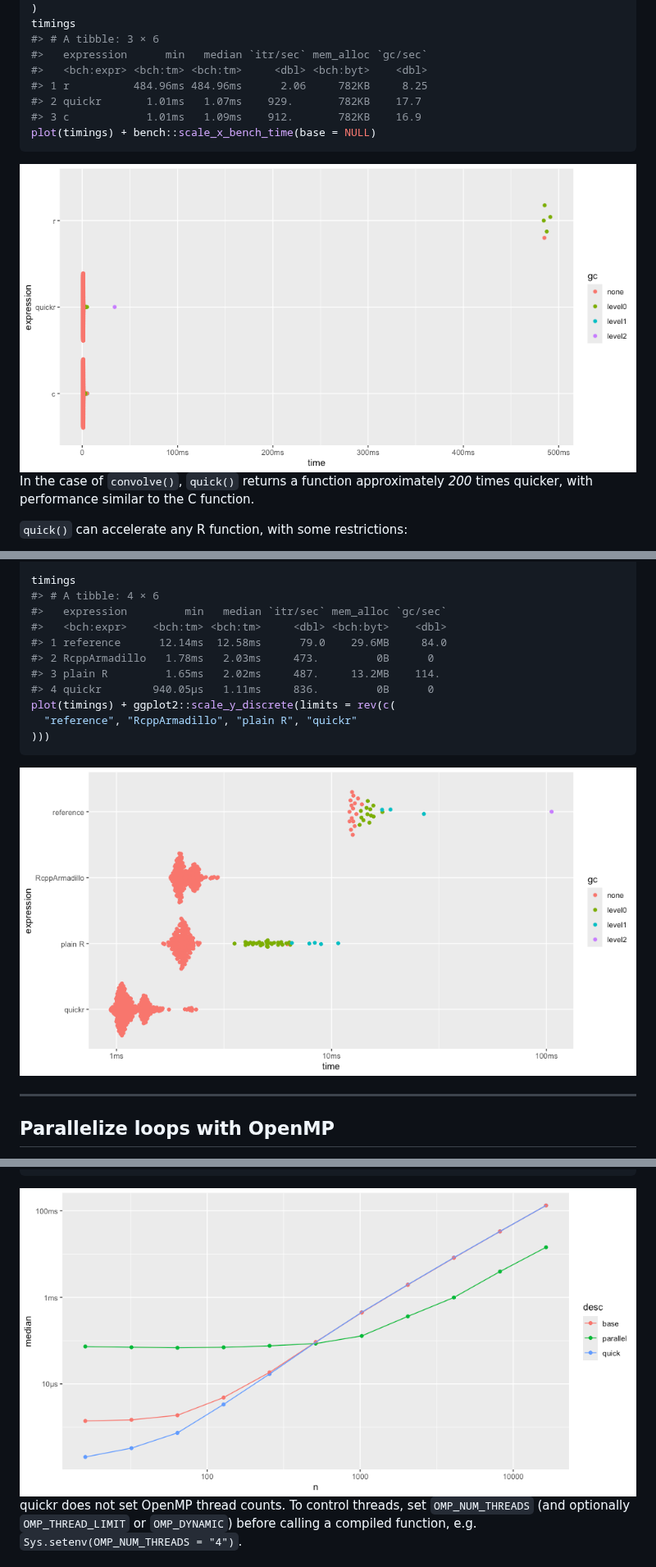
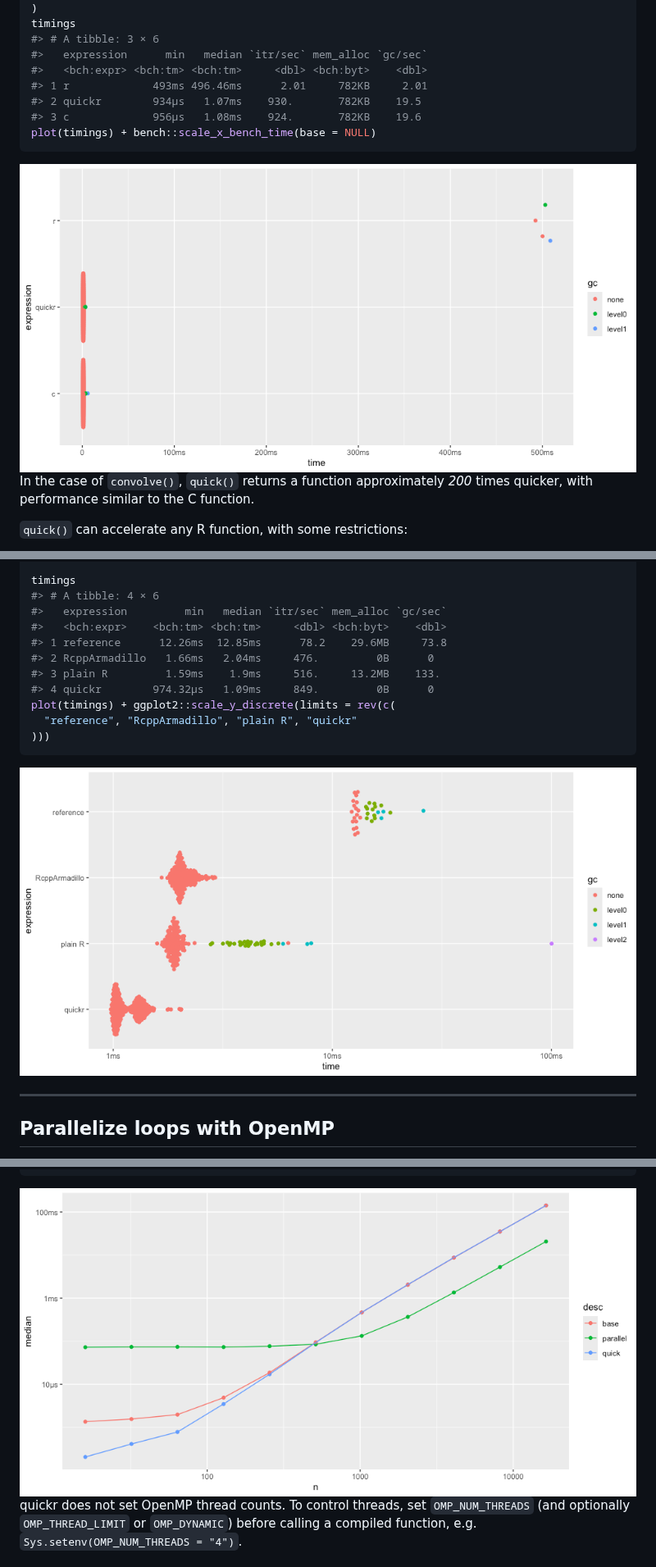
Before and after one commit to t-kalinowski/quickr, a Markdown page: README.md, 3 parts joined by grey strips. Shown at 82% size. Drawn GitHub-style; pictures changed too: man/figures/README-unnamed-chunk-10-1.png, man/figures/README-unnamed-chunk-11-1.png, man/figures/README-unnamed-chunk-3-1.png.

````diff
--- a/README.md
+++ b/README.md
@@ -140,9 +140,9 @@ timings
 #> # A tibble: 3 × 6
 #>   expression      min   median `itr/sec` mem_alloc `gc/sec`
 #>   <bch:expr> <bch:tm> <bch:tm>     <dbl> <bch:byt>    <dbl>
-#> 1 r          484.96ms 484.96ms      2.06     782KB     8.25
-#> 2 quickr       1.01ms   1.07ms    929.       782KB    17.7
-#> 3 c            1.01ms   1.09ms    912.       782KB    16.9
+#> 1 r             493ms 496.46ms      2.01     782KB     2.01
+#> 2 quickr        934µs   1.07ms    930.       782KB    19.5
+#> 3 c             956µs   1.08ms    924.       782KB    19.6
 plot(timings) + bench::scale_x_bench_time(base = NULL)
 ```
 
@@ -556,10 +558,10 @@ timings
 #> # A tibble: 4 × 6
 #>   expression         min   median `itr/sec` mem_alloc `gc/sec`
 #>   <bch:expr>    <bch:tm> <bch:tm>     <dbl> <bch:byt>    <dbl>
-#> 1 reference      12.14ms  12.58ms      79.0    29.6MB     84.0
-#> 2 RcppArmadillo   1.78ms   2.03ms     473.         0B      0
-#> 3 plain R         1.65ms   2.02ms     487.     13.2MB    114.
-#> 4 quickr        940.05µs   1.11ms     836.         0B      0
+#> 1 reference      12.26ms  12.85ms      78.2    29.6MB     73.8
+#> 2 RcppArmadillo   1.66ms   2.04ms     476.         0B      0
+#> 3 plain R         1.59ms    1.9ms     516.     13.2MB    133.
+#> 4 quickr        974.32µs   1.09ms     849.         0B      0
 plot(timings) + ggplot2::scale_y_discrete(limits = rev(c(
   "reference", "RcppArmadillo", "plain R", "quickr"
 )))
````
Also changed, not shown: other parts of README.md (+22 -20 lines), man/figures/README-unnamed-chunk-6-1.png, man/figures/README-unnamed-chunk-7-1.png, man/figures/README-unnamed-chunk-8-1.png, 6 other files.
